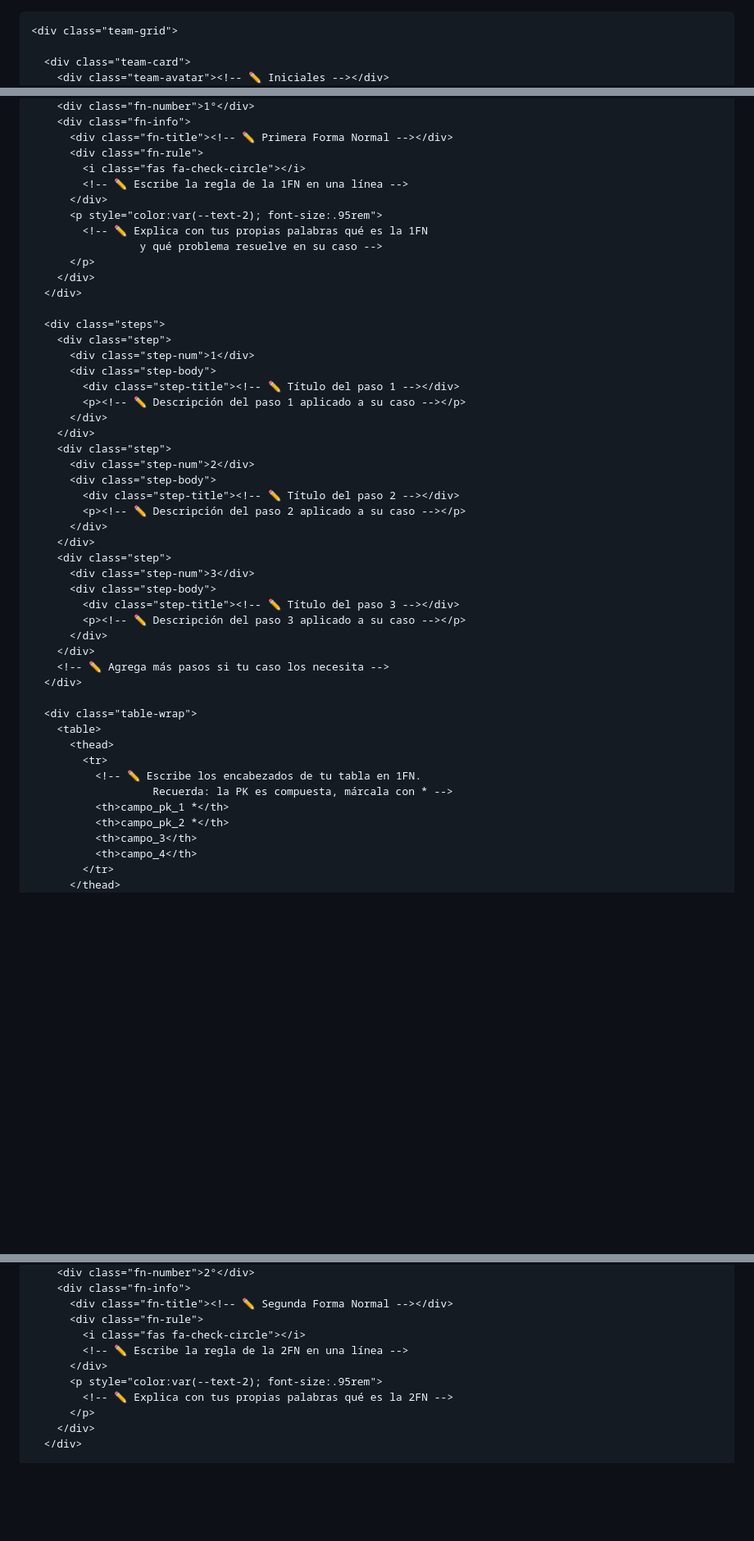
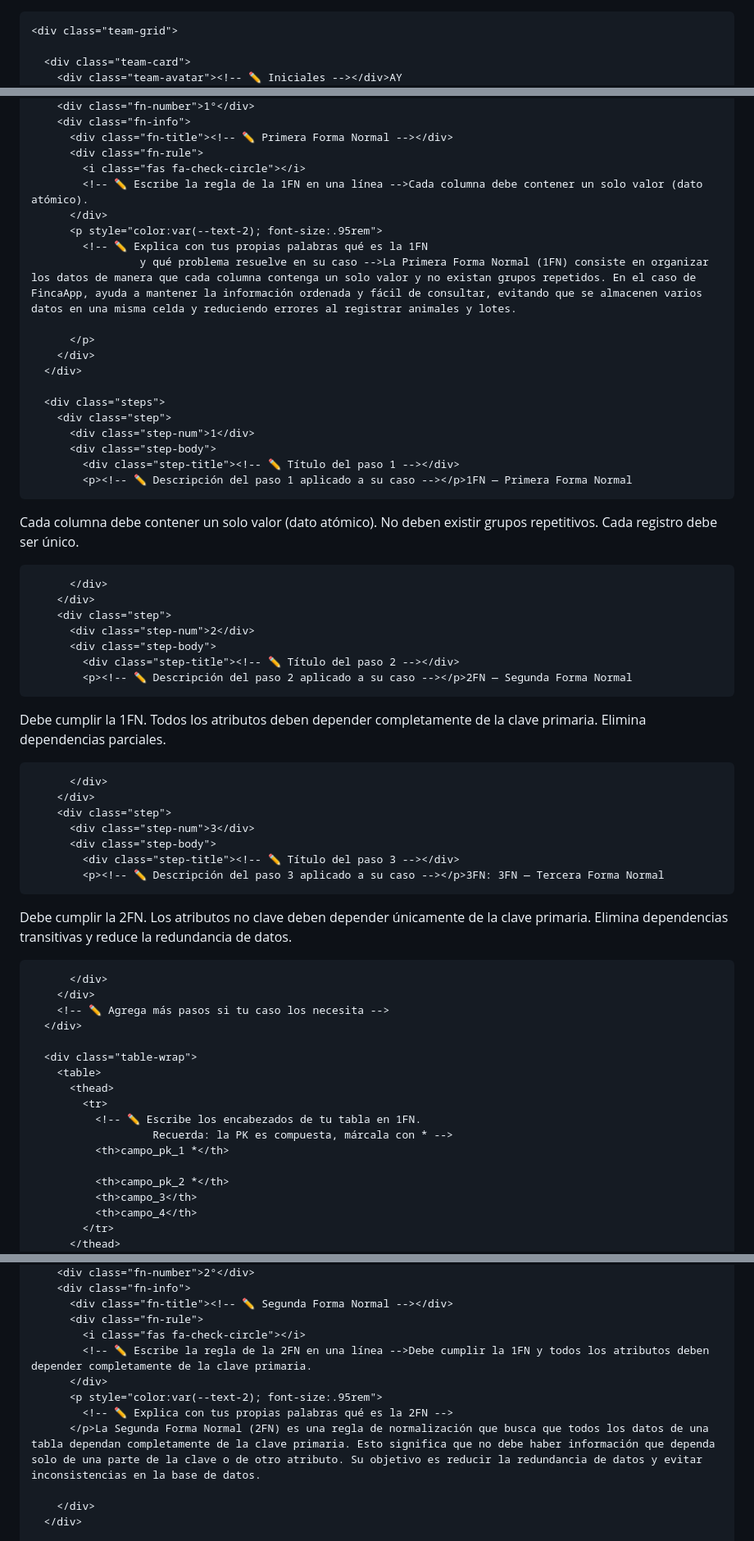
Before and after one commit to andresyeneris0-cmd/EXPO, a Markdown page: index.md, 3 parts joined by grey strips. Shown at 82% size. Rendered like a GitHub page; blank space fills up the shorter version.

```diff
--- a/README.md
+++ b/index.md
@@ -288,5 +290,5 @@
     <div class="team-grid">
 
       <div class="team-card">
-        <div class="team-avatar"><!-- ✏️ Iniciales --></div>
+        <div class="team-avatar"><!-- ✏️ Iniciales --></div>AY
         <div>
@@ -534,11 +565,12 @@
           <div class="fn-title"><!-- ✏️ Primera Forma Normal --></div>
           <div class="fn-rule">
             <i class="fas fa-check-circle"></i>
-            <!-- ✏️ Escribe la regla de la 1FN en una línea -->
+            <!-- ✏️ Escribe la regla de la 1FN en una línea -->Cada columna debe contener un solo valor (dato atómico).
           </div>
           <p style="color:var(--text-2); font-size:.95rem">
             <!-- ✏️ Explica con tus propias palabras qué es la 1FN
-                     y qué problema resuelve en su caso -->
+                     y qué problema resuelve en su caso -->La Primera Forma Normal (1FN) consiste en organizar los datos de manera que cada columna contenga un solo valor y no existan grupos repetidos. En el caso de FincaApp, ayuda a mantener la información ordenada y fácil de consultar, evitando que se almacenen varios datos en una misma celda y reduciendo errores al registrar animales y lotes.
+
           </p>
         </div>
       </div>
@@ -548,21 +580,33 @@
           <div class="step-num">1</div>
           <div class="step-body">
             <div class="step-title"><!-- ✏️ Título del paso 1 --></div>
-            <p><!-- ✏️ Descripción del paso 1 aplicado a su caso --></p>
+            <p><!-- ✏️ Descripción del paso 1 aplicado a su caso --></p>1FN — Primera Forma Normal
+Cada columna debe contener un solo valor (dato atómico).
+No deben existir grupos repetitivos.
+Cada registro debe ser único.
+
           </div>
         </div>
         <div class="step">
           <div class="step-num">2</div>
           <div class="step-body">
             <div class="step-title"><!-- ✏️ Título del paso 2 --></div>
-            <p><!-- ✏️ Descripción del paso 2 aplicado a su caso --></p>
+            <p><!-- ✏️ Descripción del paso 2 aplicado a su caso --></p>2FN — Segunda Forma Normal
+Debe cumplir la 1FN.
+Todos los atributos deben depender completamente de la clave primaria.
+Elimina dependencias parciales.
+
           </div>
         </div>
         <div class="step">
           <div class="step-num">3</div>
           <div class="step-body">
             <div class="step-title"><!-- ✏️ Título del paso 3 --></div>
-            <p><!-- ✏️ Descripción del paso 3 aplicado a su caso --></p>
+            <p><!-- ✏️ Descripción del paso 3 aplicado a su caso --></p>3FN: 3FN — Tercera Forma Normal
+Debe cumplir la 2FN.
+Los atributos no clave deben depender únicamente de la clave primaria.
+Elimina dependencias transitivas y reduce la redundancia de datos.
+
           </div>
         </div>
         <!-- ✏️ Agrega más pasos si tu caso los necesita -->
@@ -575,6 +619,7 @@
               <!-- ✏️ Escribe los encabezados de tu tabla en 1FN.
                        Recuerda: la PK es compuesta, márcala con * -->
               <th>campo_pk_1 *</th>
+
               <th>campo_pk_2 *</th>
               <th>campo_3</th>
               <th>campo_4</th>
@@ -614,11 +659,12 @@
           <div class="fn-title"><!-- ✏️ Segunda Forma Normal --></div>
           <div class="fn-rule">
             <i class="fas fa-check-circle"></i>
-            <!-- ✏️ Escribe la regla de la 2FN en una línea -->
+            <!-- ✏️ Escribe la regla de la 2FN en una línea -->Debe cumplir la 1FN y todos los atributos deben depender completamente de la clave primaria.
           </div>
           <p style="color:var(--text-2); font-size:.95rem">
             <!-- ✏️ Explica con tus propias palabras qué es la 2FN -->
-          </p>
+          </p>La Segunda Forma Normal (2FN) es una regla de normalización que busca que todos los datos de una tabla dependan completamente de la clave primaria. Esto significa que no debe haber información que dependa solo de una parte de la clave o de otro atributo. Su objetivo es reducir la redundancia de datos y evitar inconsistencias en la base de datos.
+
         </div>
       </div>
 
```
Also changed, not shown: other parts of index.md (+110 -82 lines).
